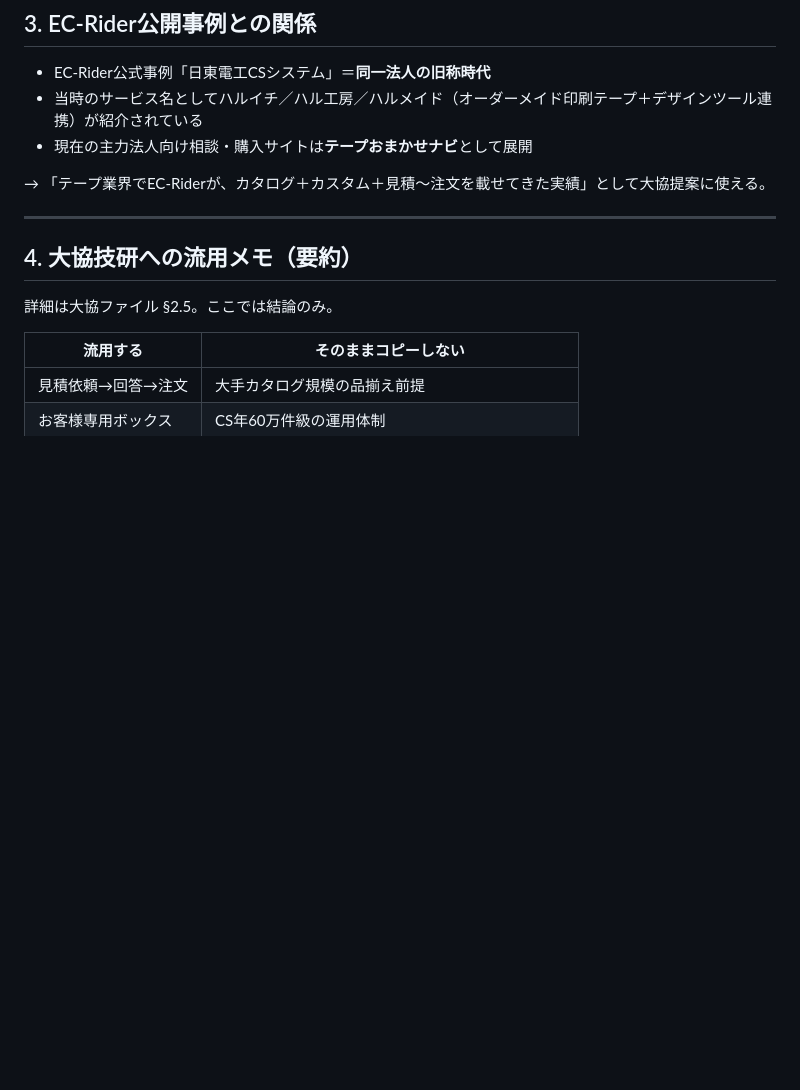
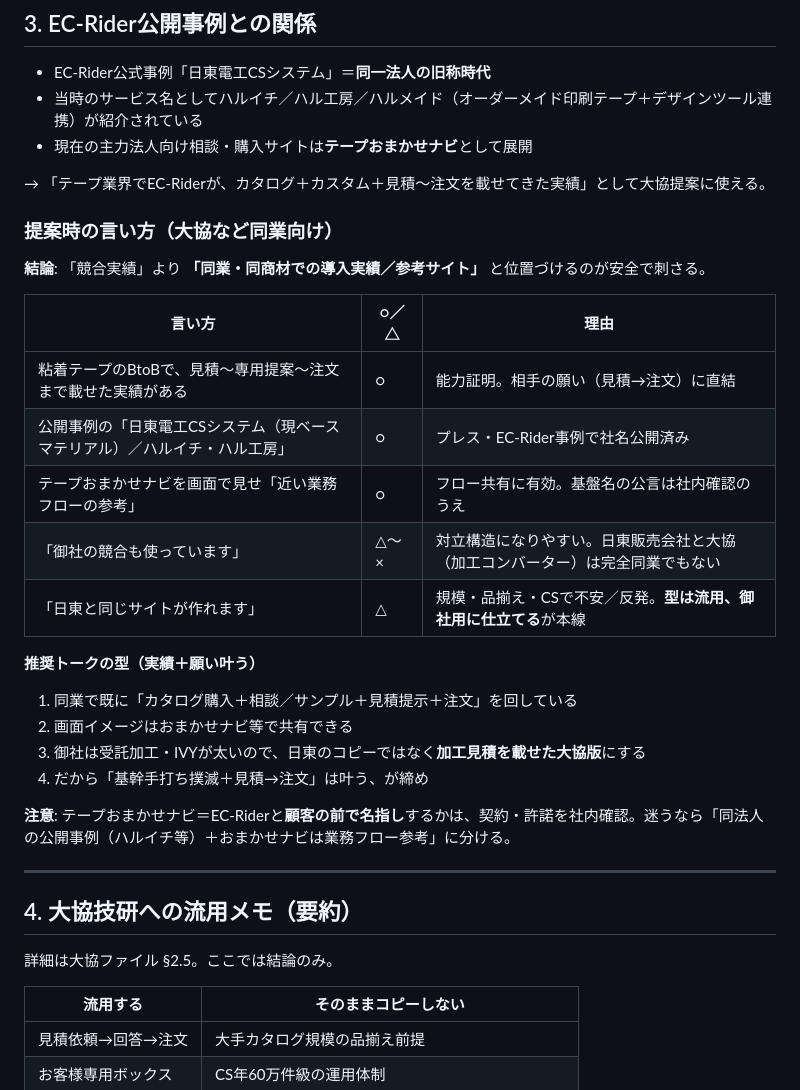
Before and after one commit to kozonoflight/git_tutorial, a Markdown page: knowledge/粘着・工業用テープ加工/日東電工ベースマテリアル株式会社.md, the part around the change. GitHub-like rendering; blank space fills up the shorter version.

Commit message:
Add pitch framing for Nitto case vs Daikyo: industry proof, not rival
Prefer same-industry track record messaging over competitor framing.

Co-authored-by: kozonoflight <kozonoflight@users.noreply.github.com>

```diff
--- a/knowledge/粘着・工業用テープ加工/日東電工ベースマテリアル株式会社.md
+++ b/knowledge/粘着・工業用テープ加工/日東電工ベースマテリアル株式会社.md
@@ -64,6 +64,26 @@
 
 → 「テープ業界でEC-Riderが、カタログ＋カスタム＋見積〜注文を載せてきた実績」として大協提案に使える。
 
+### 提案時の言い方（大協など同業向け）
+
+**結論**: 「競合実績」より **「同業・同商材での導入実績／参考サイト」** と位置づけるのが安全で刺さる。
+
+| 言い方 | ○／△ | 理由 |
+|--------|------|------|
+| 粘着テープのBtoBで、見積〜専用提案〜注文まで載せた実績がある | ○ | 能力証明。相手の願い（見積→注文）に直結 |
+| 公開事例の「日東電工CSシステム（現ベースマテリアル）／ハルイチ・ハル工房」 | ○ | プレス・EC-Rider事例で社名公開済み |
+| テープおまかせナビを画面で見せ「近い業務フローの参考」 | ○ | フロー共有に有効。基盤名の公言は社内確認のうえ |
+| 「御社の競合も使っています」 | △〜× | 対立構造になりやすい。日東販売会社と大協（加工コンバーター）は完全同業でもない |
+| 「日東と同じサイトが作れます」 | △ | 規模・品揃え・CSで不安／反発。**型は流用、御社用に仕立てる**が本線 |
+
+**推奨トークの型（実績＋願い叶う）**
+1. 同業で既に「カタログ購入＋相談／サンプル＋見積提示＋注文」を回している
+2. 画面イメージはおまかせナビ等で共有できる
+3. 御社は受託加工・IVYが太いので、日東のコピーではなく**加工見積を載せた大協版**にする
+4. だから「基幹手打ち撲滅＋見積→注文」は叶う、が締め
+
+**注意**: テープおまかせナビ＝EC-Riderと**顧客の前で名指し**するかは、契約・許諾を社内確認。迷うなら「同法人の公開事例（ハルイチ等）＋おまかせナビは業務フロー参考」に分ける。
+
 ---
 
 ## 4. 大協技研への流用メモ（要約）
```
